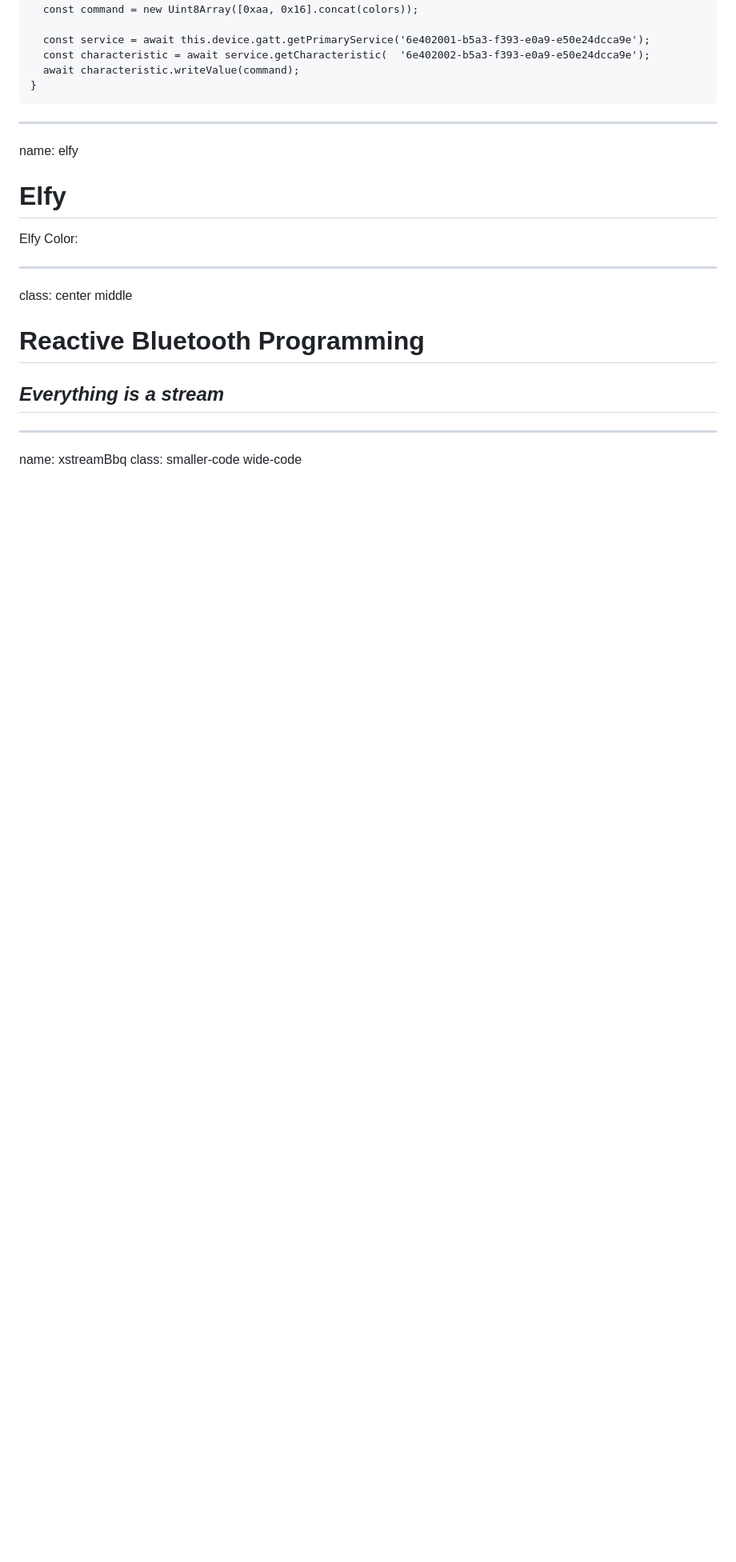
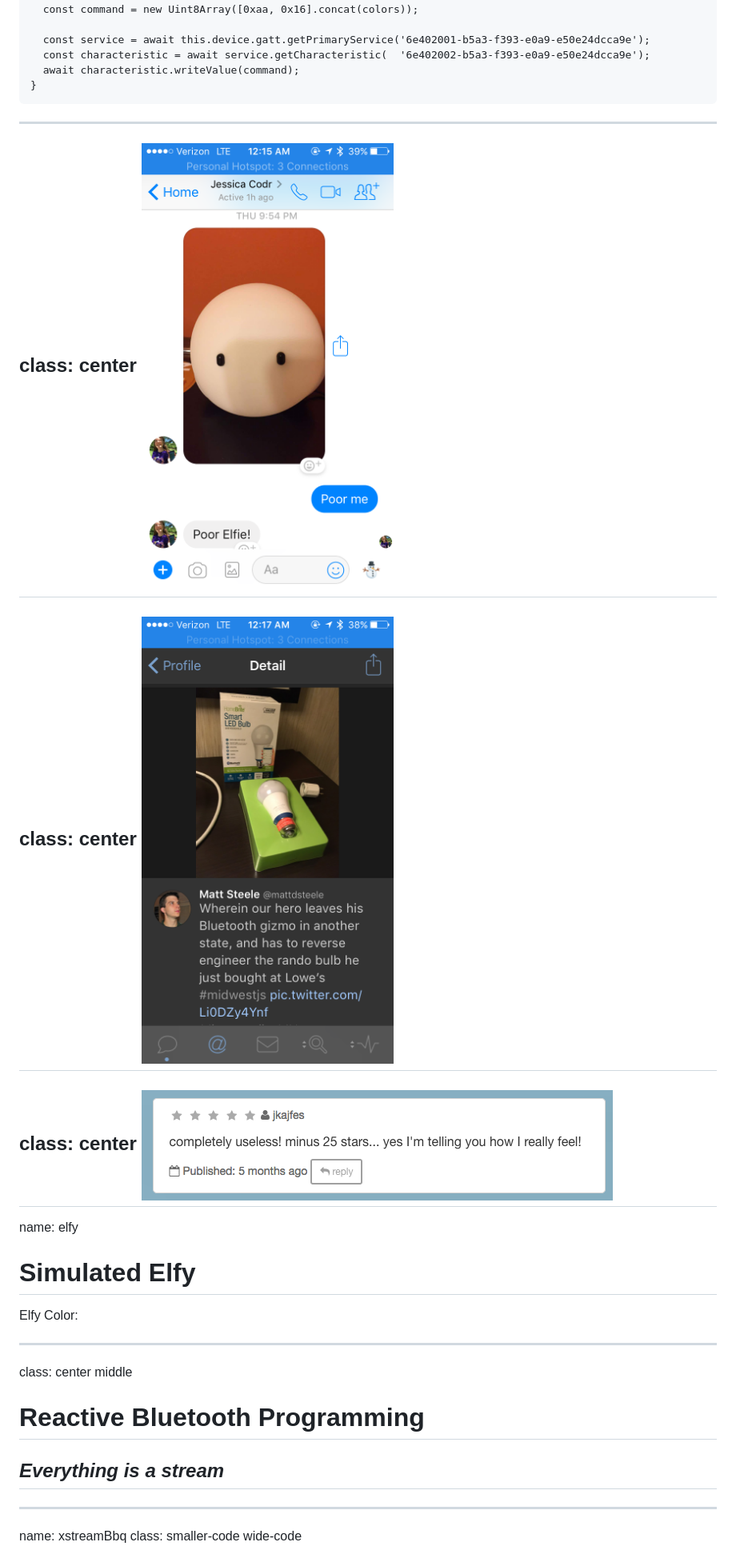
Before and after one commit to mattdsteele/web-bluetooth, a Markdown page: public/web-bluetooth.md, the part around the change. Shown: that part at 80% size. Rendered like a GitHub page; pictures changed too: public/img/bulbtest.png (added), public/img/minus-25-stars.png (added), public/img/noelfie.png (added); blank space fills up the shorter version.

````diff
--- a/public/web-bluetooth.md
+++ b/public/web-bluetooth.md
@@ -465,9 +465,18 @@ async writeColors(r, g, b) {
 }
 ```
 ---
+class: center
+![noelfie](img/noelfie.png)
+---
+class: center
+![bulbtest](img/bulbtest.png)
+---
+class: center
+![minus-25-stars](img/minus-25-stars.png)
+---
 name: elfy
 
-# Elfy
+# Simulated Elfy
 
 <label>Elfy Color: <input type="color" class="elfy-input"></input></label>
 
````
Also changed, not shown: README.md (+1 -1 lines), 4 other files.
